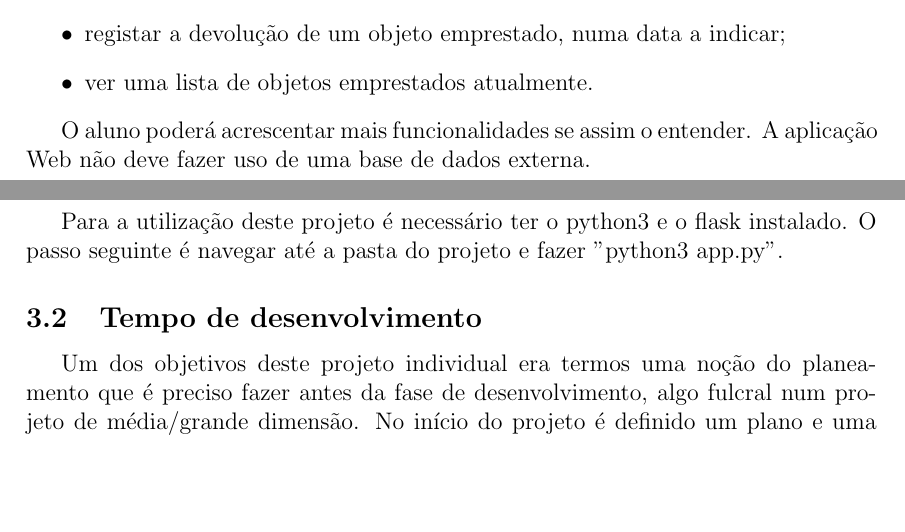
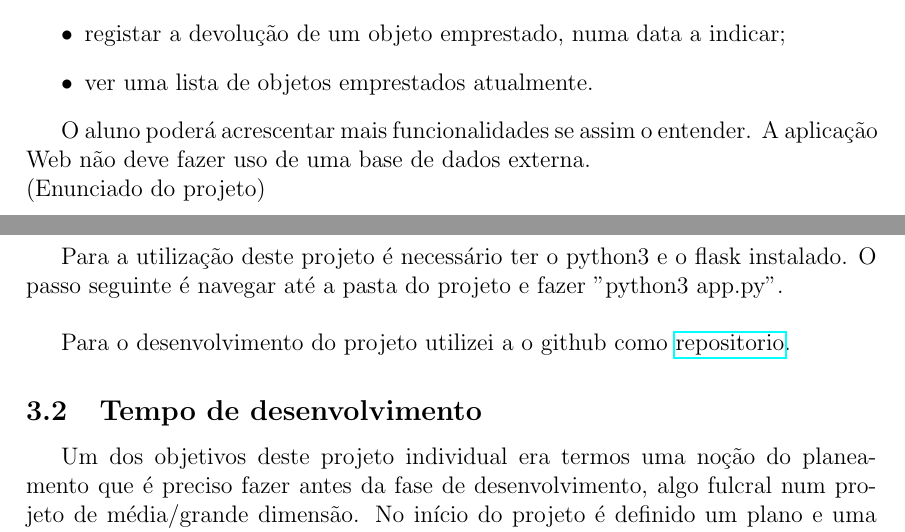
Before and after one commit to anunes9/pgp-individual, a LaTeX document (Andre Nunes 43304 - Relatorio.tex): two parts of pages 3 and 6 of 6, joined at a grey line, cut so that both start at the same text, the shorter picture padded with empty space. Compiled offline with pdfLaTeX.

Commit message:
All done v3

```diff
--- a/Andre Nunes 43304 - Relatorio.tex
+++ b/Andre Nunes 43304 - Relatorio.tex
@@ -13,6 +13,7 @@
 \usepackage{booktabs}
 \usepackage{array}
 \usepackage{indentfirst}
+\usepackage{hyperref}
 
 \makeindex
 
@@ -57,7 +58,8 @@ Pretende-se que o aluno desenvolva uma aplicação Web para registo de objetos e
 \item ver uma lista de objetos emprestados atualmente.
 \end{itemize}
 
-O aluno poderá acrescentar mais funcionalidades se assim o entender. A aplicação Web não deve fazer uso de uma base de dados externa.
+O aluno poderá acrescentar mais funcionalidades se assim o entender. A aplicação Web não deve fazer uso de uma base de dados externa.\\
+(Enunciado do projeto)
 
 \newpage
 \section{Planeamento das tarefas}
@@ -138,7 +140,8 @@ De modo a tornar a aplicação web persistente, tenho um ficheiro csv que é usa
 
 \subsection{Instalação}
 
-Para a utilização deste projeto é necessário ter o python3 e o flask instalado. O passo seguinte é navegar até a pasta do projeto e fazer "python3 app.py".
+Para a utilização deste projeto é necessário ter o python3 e o flask instalado. O passo seguinte é navegar até a pasta do projeto e fazer "python3 app.py".\\
+\par Para o desenvolvimento do projeto utilizei a o github como \href{https://github.com/anunes9/pgp-individual}{repositorio}.
 
 \subsection{Tempo de desenvolvimento}
 
```
Also changed, not shown: Andre Nunes 43304 - Relatorio.pdf, logo_fcul.png (added), 1 other file.
